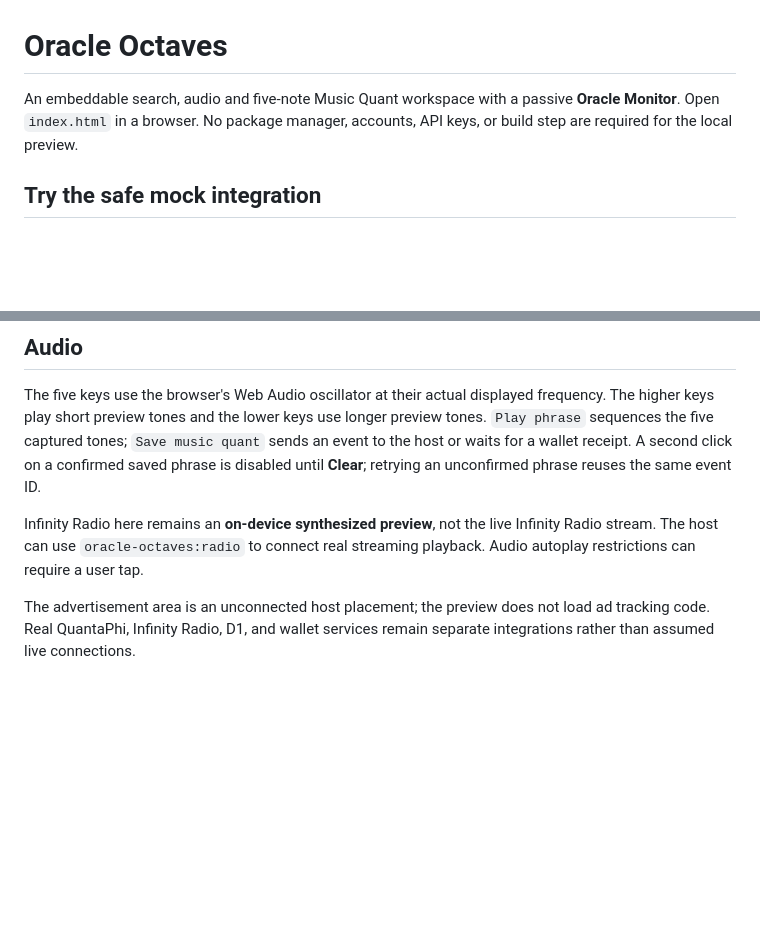
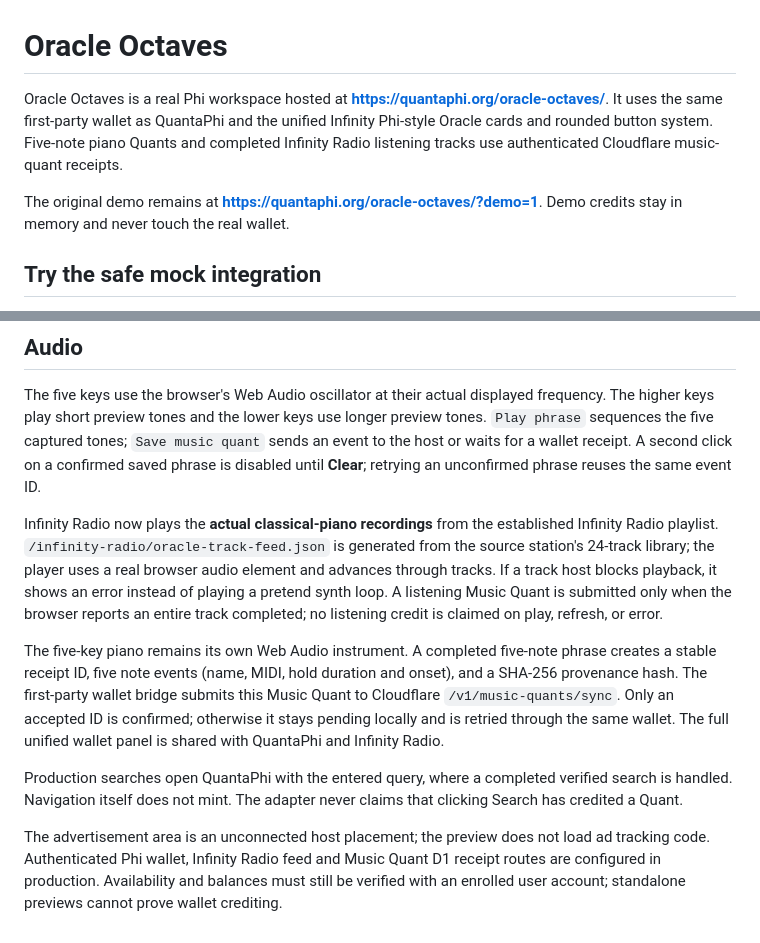
Before and after one commit to www-infinity4/Oracle-Octaves, a Markdown page: README.md, 2 parts joined by grey strips. Rendered like a GitHub page; blank space fills up the shorter version.

Commit message:
Document real shared wallet, Infinity Radio library, music receipts and demo isolation

```diff
--- a/README.md
+++ b/README.md
@@ -1,8 +1,8 @@
 # Oracle Octaves
 
-An embeddable search, audio and five-note Music Quant workspace with a passive
-**Oracle Monitor**. Open `index.html` in a browser. No package manager,
-accounts, API keys, or build step are required for the local preview.
+Oracle Octaves is a real Phi workspace hosted at **https://quantaphi.org/oracle-octaves/**. It uses the same first-party wallet as QuantaPhi and the unified Infinity Phi-style Oracle cards and rounded button system. Five-note piano Quants and completed Infinity Radio listening tracks use authenticated Cloudflare music-quant receipts.
+
+The original demo remains at **https://quantaphi.org/oracle-octaves/?demo=1**. Demo credits stay in memory and never touch the real wallet.
 
 ## Try the safe mock integration
 
@@ -118,10 +118,11 @@ longer preview tones. `Play phrase` sequences the five captured tones;
 A second click on a confirmed saved phrase is disabled until **Clear**; retrying
 an unconfirmed phrase reuses the same event ID.
 
-Infinity Radio here remains an **on-device synthesized preview**, not the live
-Infinity Radio stream. The host can use `oracle-octaves:radio` to connect real
-streaming playback. Audio autoplay restrictions can require a user tap.
+Infinity Radio now plays the **actual classical-piano recordings** from the established Infinity Radio playlist. `/infinity-radio/oracle-track-feed.json` is generated from the source station's 24-track library; the player uses a real browser audio element and advances through tracks. If a track host blocks playback, it shows an error instead of playing a pretend synth loop. A listening Music Quant is submitted only when the browser reports an entire track completed; no listening credit is claimed on play, refresh, or error.
+
+The five-key piano remains its own Web Audio instrument. A completed five-note phrase creates a stable receipt ID, five note events (name, MIDI, hold duration and onset), and a SHA-256 provenance hash. The first-party wallet bridge submits this Music Quant to Cloudflare `/v1/music-quants/sync`. Only an accepted ID is confirmed; otherwise it stays pending locally and is retried through the same wallet. The full unified wallet panel is shared with QuantaPhi and Infinity Radio.
+
+Production searches open QuantaPhi with the entered query, where a completed verified search is handled. Navigation itself does not mint. The adapter never claims that clicking Search has credited a Quant.
 
 The advertisement area is an unconnected host placement; the preview does not
-load ad tracking code. Real QuantaPhi, Infinity Radio, D1, and wallet services
-remain separate integrations rather than assumed live connections.
+load ad tracking code. Authenticated Phi wallet, Infinity Radio feed and Music Quant D1 receipt routes are configured in production. Availability and balances must still be verified with an enrolled user account; standalone previews cannot prove wallet crediting.
```
